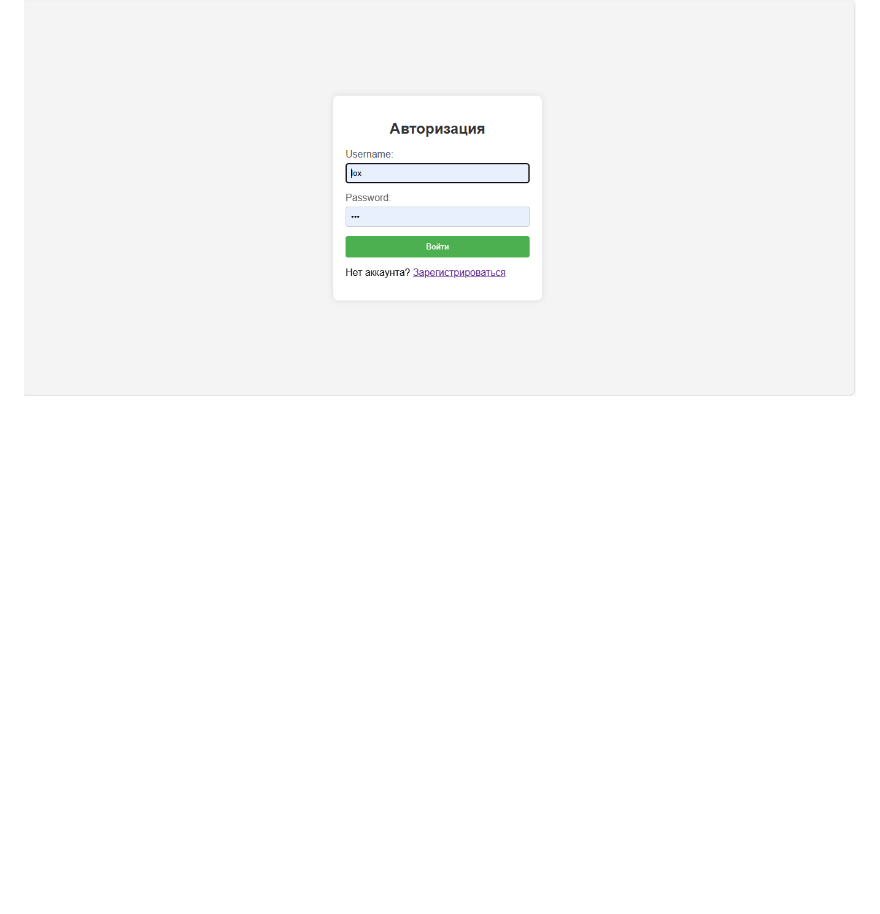
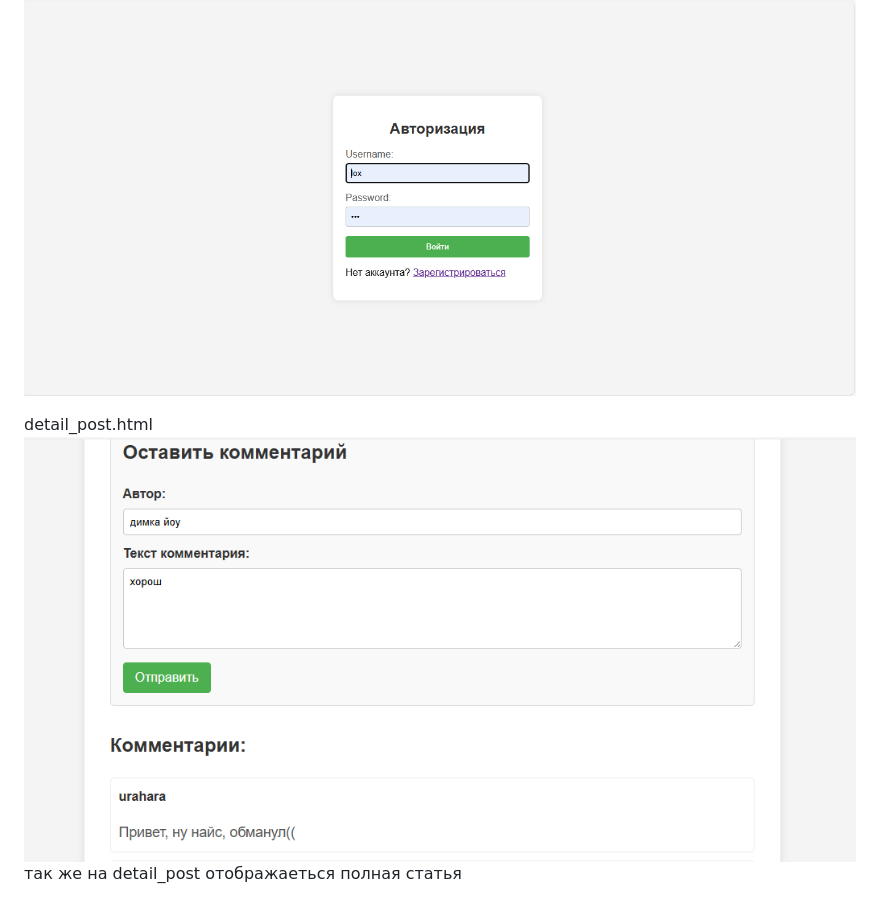
Before and after one commit to PlayOfVoid/Site-Django-It-blog, a Markdown page: README.md, the part around the change. Drawn GitHub-style; pictures changed too: images-site-for-github-README-not-use-on-site/comment.png (added); blank space fills up the shorter version.

Commit message:
Обновленны фото и README.md файл

```diff
--- a/README.md
+++ b/README.md
@@ -15,3 +15,7 @@ post.html
 
 login.html
 ![image](images-site-for-github-README-not-use-on-site/login.png)
+
+detail_post.html
+![image](images-site-for-github-README-not-use-on-site/comment.png)
+так же на detail_post отображаеться полная статья
```
Also changed, not shown: 1 other file.
